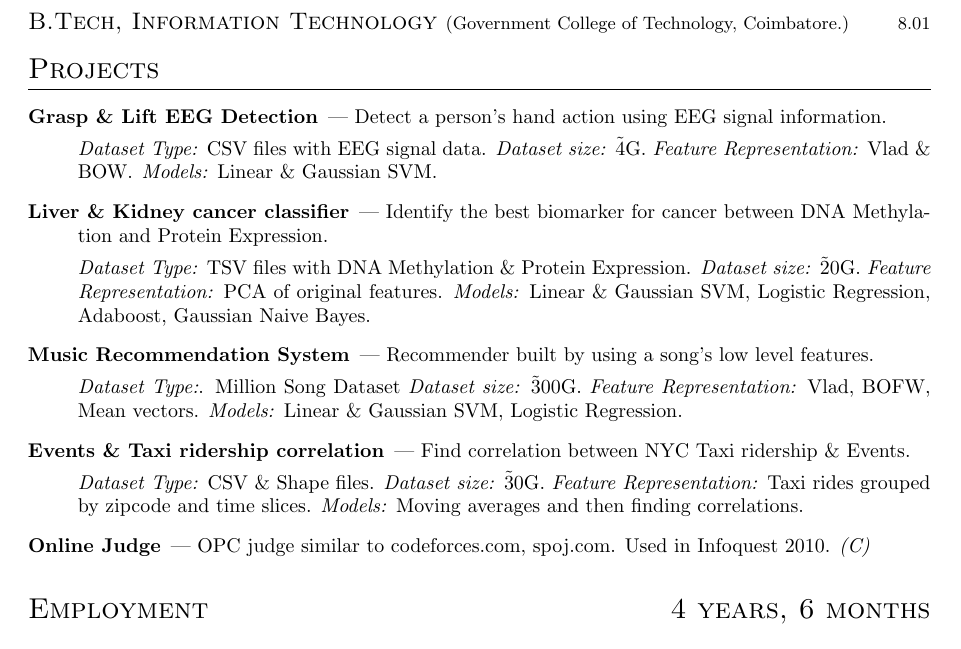
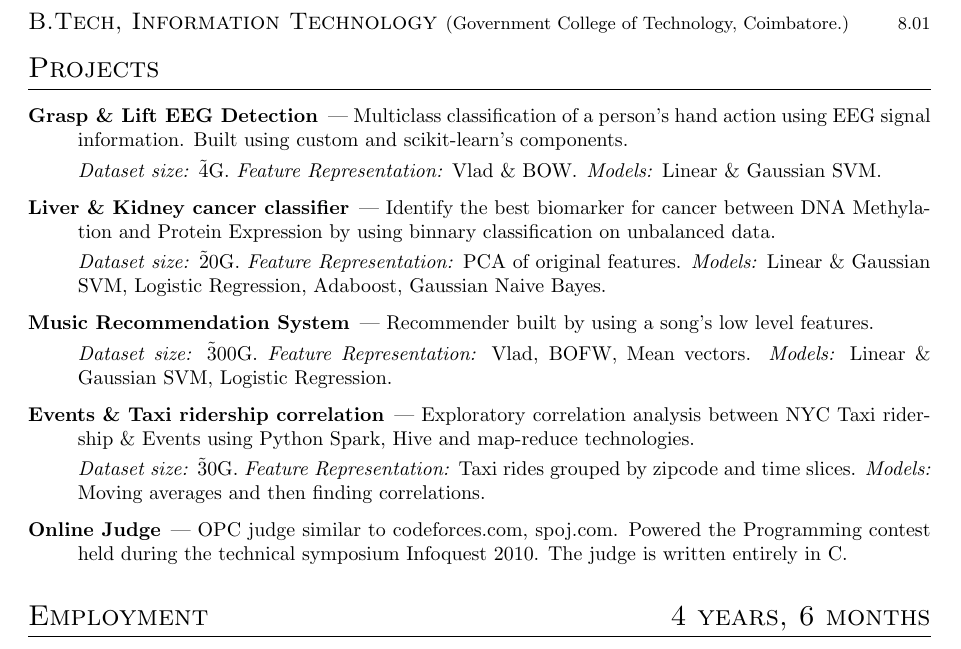
Before and after one commit to algorithmcardboard/cv-resume, a LaTeX CV (ml_resume.tex): part of the page, cut so that both start at the same text. Compiled offline with pdfLaTeX.

Commit message:
most likely the final resume

```diff
--- a/ml_resume.tex
+++ b/ml_resume.tex
@@ -17,15 +17,15 @@
 
 \section{Projects}
   \begin{description}
-    \item[Grasp \& Lift EEG Detection] --- Detect a person's hand action using EEG signal information.
-      \par \textit{Dataset Type:} CSV files with EEG signal data.  \textit{Dataset size:} \~4G.  \textit{Feature Representation:} Vlad \& BOW\@.  \textit{Models:} Linear \& Gaussian SVM\@.
-    \item[Liver \& Kidney cancer classifier] --- Identify the best biomarker for cancer between DNA Methylation and Protein Expression.
-      \par \textit{Dataset Type:} TSV files with DNA Methylation \& Protein Expression.  \textit{Dataset size:} \~20G.  \textit{Feature Representation:} PCA of original features.  \textit{Models:} Linear \& Gaussian SVM\@, Logistic Regression, Adaboost, Gaussian Naive Bayes.
+    \item[Grasp \& Lift EEG Detection] --- Multiclass classification of a person's hand action using EEG signal information.  Built using custom and scikit-learn's components.
+      \par \textit{Dataset size:} \~4G.  \textit{Feature Representation:} Vlad \& BOW\@.  \textit{Models:} Linear \& Gaussian SVM\@.
+    \item[Liver \& Kidney cancer classifier] --- Identify the best biomarker for cancer between DNA Methylation and Protein Expression by using binnary classification on unbalanced data.
+      \par \textit{Dataset size:} \~20G.  \textit{Feature Representation:} PCA of original features.  \textit{Models:} Linear \& Gaussian SVM\@, Logistic Regression, Adaboost, Gaussian Naive Bayes.
     \item[Music Recommendation System] --- Recommender built by using a song's low level features.
-      \par \textit{Dataset Type:}. Million Song Dataset  \textit{Dataset size:} \~300G.  \textit{Feature Representation:} Vlad, BOFW, Mean vectors.  \textit{Models:} Linear \& Gaussian SVM, Logistic Regression.
-    \item[Events \& Taxi ridership correlation] --- Find correlation between NYC Taxi ridership \& Events.
-      \par \textit{Dataset Type:} CSV \& Shape files. \textit{Dataset size:} \~30G. \textit{Feature Representation:} Taxi rides grouped by zipcode and time slices.  \textit{Models:} Moving averages and then finding correlations.
-    \item[Online Judge] --- OPC judge similar to codeforces.com, spoj.com.  Used in Infoquest 2010. \textit{(C)}
+      \par \textit{Dataset size:} \~300G.  \textit{Feature Representation:} Vlad, BOFW, Mean vectors.  \textit{Models:} Linear \& Gaussian SVM, Logistic Regression.
+    \item[Events \& Taxi ridership correlation] --- Exploratory correlation analysis between NYC Taxi ridership \& Events using Python Spark, Hive and map-reduce technologies.
+      \par \textit{Dataset size:} \~30G. \textit{Feature Representation:} Taxi rides grouped by zipcode and time slices.  \textit{Models:} Moving averages and then finding correlations.
+    \item[Online Judge] --- OPC judge similar to codeforces.com, spoj.com.  Powered the Programming contest held during the technical symposium Infoquest 2010.  The judge is written entirely in C.
   \end{description}
 
 \datedsection{Employment}{4 years, 6 months}
```
Also changed, not shown: ml_resume.pdf, ml_resume.ps.
